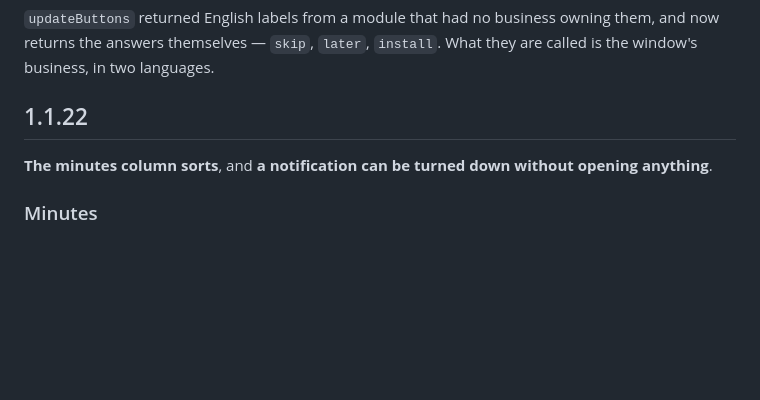
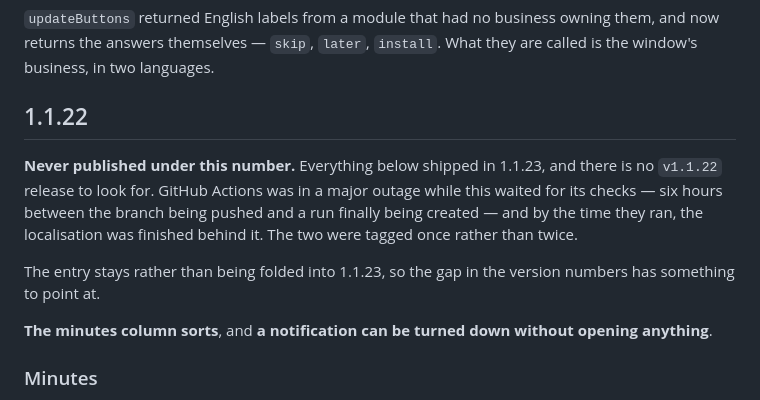
Before and after one commit to rael06/Heimdall-agents, a Markdown page: CHANGELOG.md, the part around the change. GitHub-like rendering; blank space fills up the shorter version.

Commit message:
Say that 1.1.22 was never published under that number
The changelog carried an entry for it and no tag was ever pushed, so the release
list goes from 1.1.21 to 1.1.23 and a reader looking for the version in between
would find nothing. Everything in that entry shipped in 1.1.23.

The cause is worth recording rather than tidying away. GitHub Actions was in a
major outage while the change waited for its checks — six hours between the
branch being pushed and a run finally being created — and by the time they ran
the next change was finished behind it, so the two were tagged once.

The entry stays where it is instead of being folded into 1.1.23, so the gap in
the numbering has something to point at. check-release does not catch this: it
asks whether the tag, the package version and the changelog heading agree for
the version being published, not whether a number was skipped.

Co-Authored-By: Claude Opus 5 (1M context) <noreply@anthropic.com>

```diff
--- a/CHANGELOG.md
+++ b/CHANGELOG.md
@@ -43,6 +43,15 @@ owning them, and now returns the answers themselves — `skip`, `later`,
 `install`. What they are called is the window's business, in two languages.
 
 ## 1.1.22
+
+**Never published under this number.** Everything below shipped in 1.1.23, and
+there is no `v1.1.22` release to look for. GitHub Actions was in a major outage
+while this waited for its checks — six hours between the branch being pushed and
+a run finally being created — and by the time they ran, the localisation was
+finished behind it. The two were tagged once rather than twice.
+
+The entry stays rather than being folded into 1.1.23, so the gap in the version
+numbers has something to point at.
 
 **The minutes column sorts**, and **a notification can be turned down without
 opening anything**.
```
